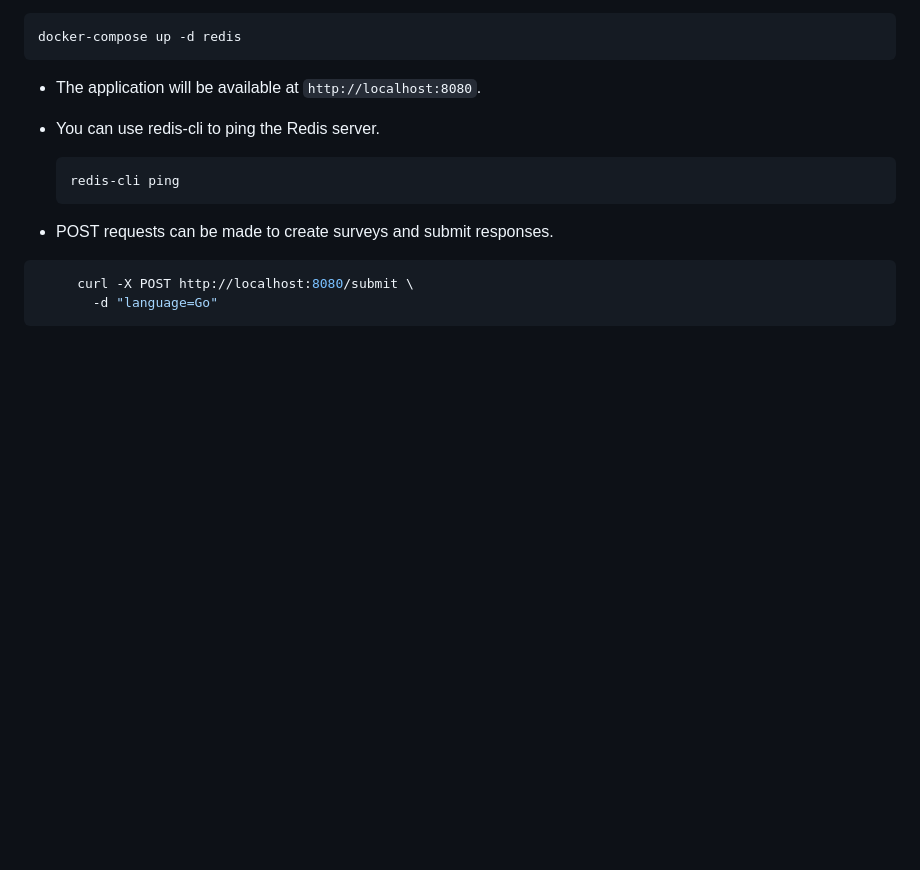
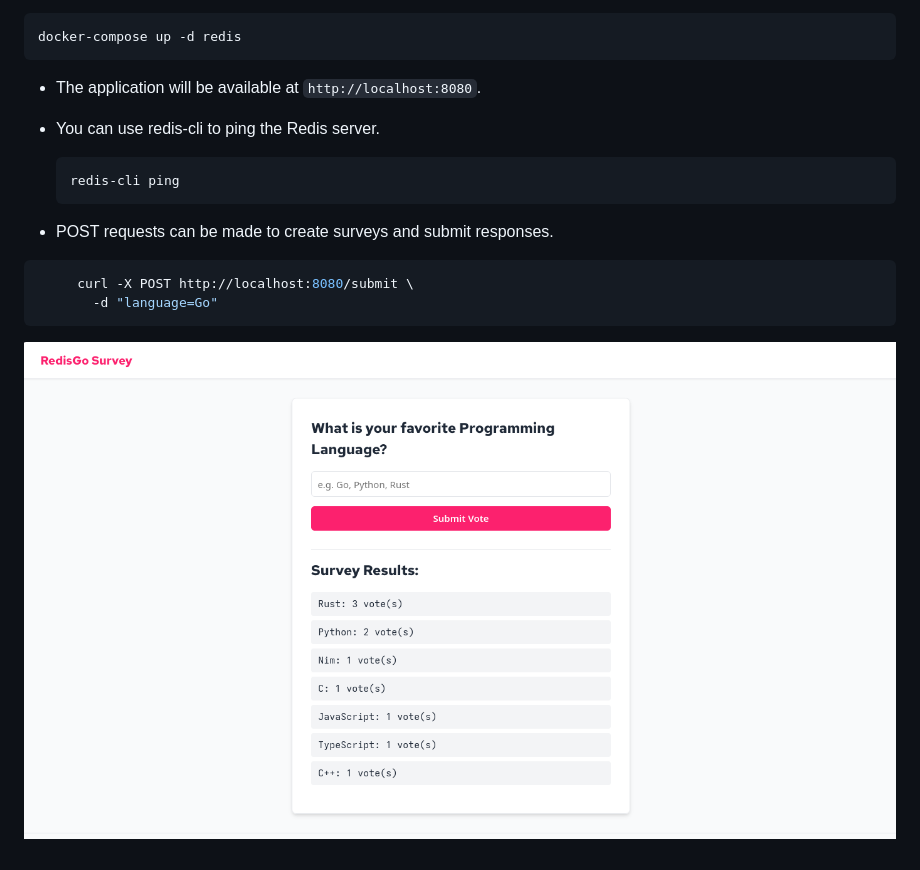
Before and after one commit to whalelogic/redis-go, a Markdown page: README.md, the part around the change. Rendered like a GitHub page; pictures changed too: static/preview.png (added); blank space fills up the shorter version.

Commit message:
added preview image.

````diff
--- a/README.md
+++ b/README.md
@@ -43,3 +43,5 @@ This application allows users to create surveys, submit responses, and view resu
      curl -X POST http://localhost:8080/submit \
        -d "language=Go"
 ```
+
+![Survey Application Demo](/static/preview.png)
````
